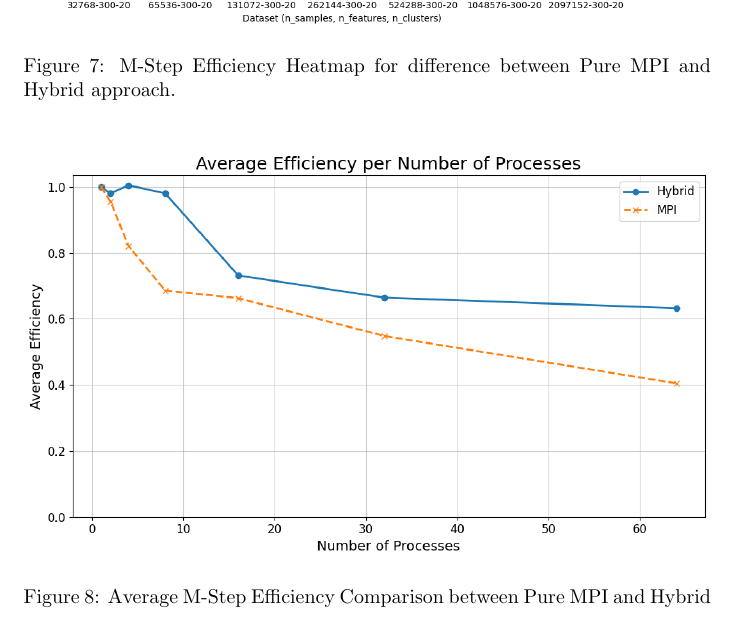
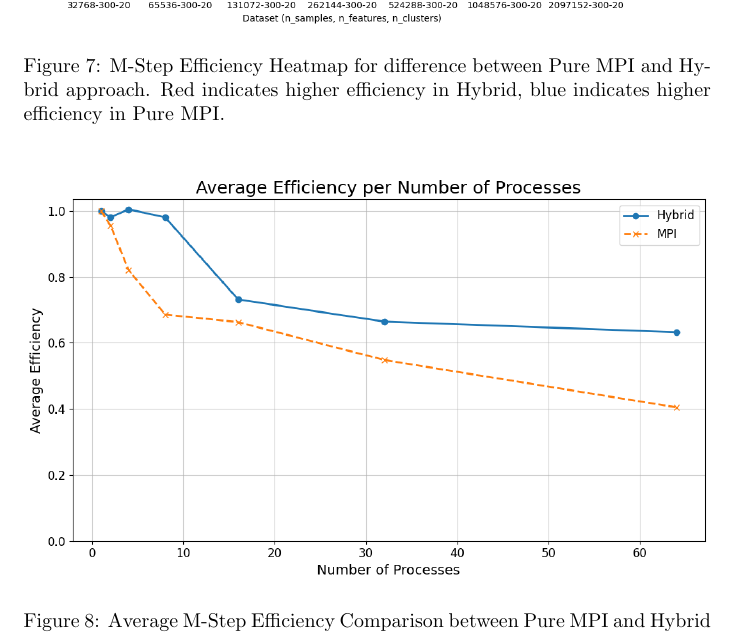
Before and after one commit to 446f6e6e79/Parallel-EM-Clustering, a LaTeX document (docs/LaTeX/main.tex, which reads docs/LaTeX/chapters/Scalability.tex): part of page 20 of 25, cut so that both start at the same text. Compiled offline with pdfLaTeX.

Commit message:
Updated readme

```diff
--- a/docs/LaTeX/chapters/Scalability.tex
+++ b/docs/LaTeX/chapters/Scalability.tex
@@ -270,7 +270,7 @@ For full results of the Hybrid approach, consult the appendix.
 \begin{figure}[H]
     \centering
     \includegraphics[width=1\textwidth]{../media/mstep_heatmap.png}
-    \caption{M-Step Efficiency Heatmap for difference between Pure MPI and Hybrid approach.}
+    \caption{M-Step Efficiency Heatmap for difference between Pure MPI and Hybrid approach. Red indicates higher efficiency in Hybrid, blue indicates higher efficiency in Pure MPI.}
     \label{fig:mstep_efficiency_heatmap}
 \end{figure}
 
```
Also changed, not shown: README.md.
